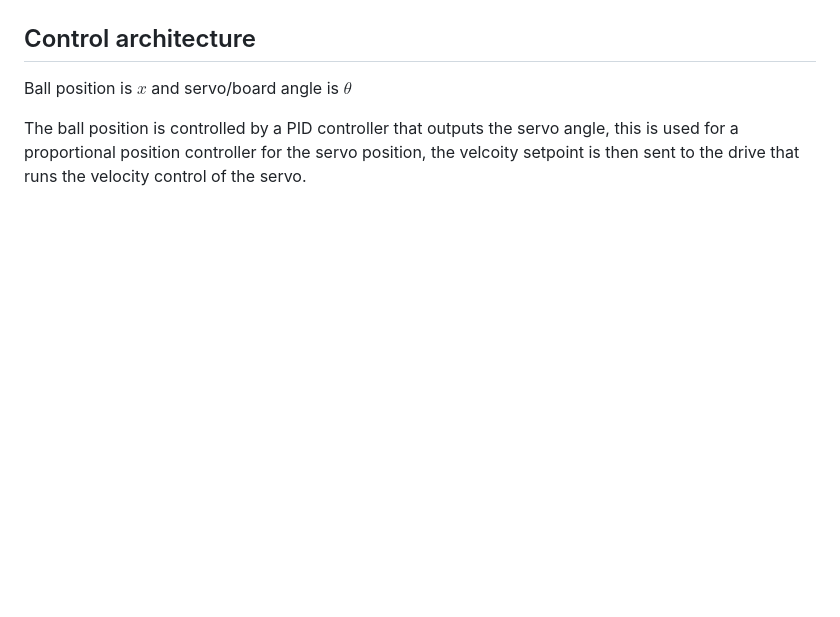
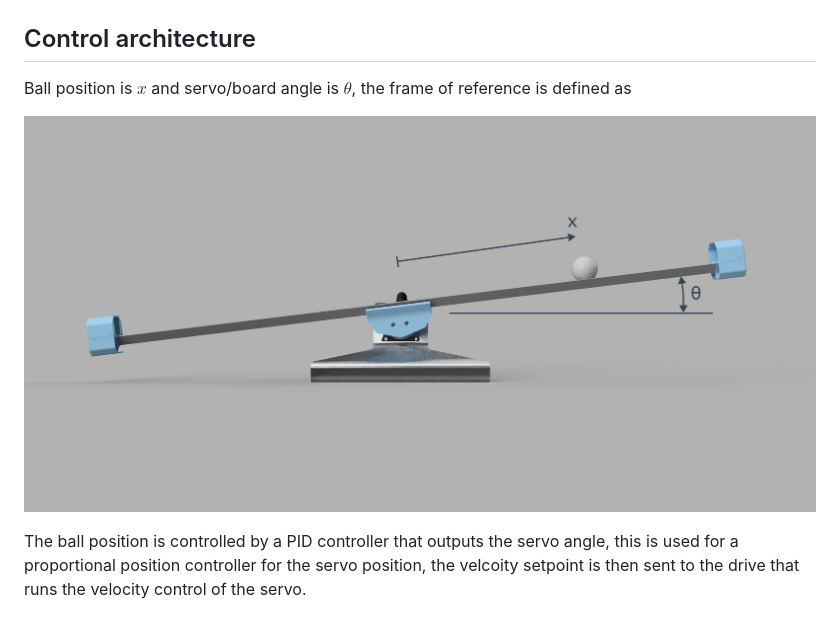
Before and after one commit to eliasrhoden/balance-machine, a Markdown page: readme.md, the part around one of its changes. Rendered like a GitHub page; pictures changed too: docs/imgs/reference.png (added); blank space fills up the shorter version.

Commit message:
Frame of reference in readme

```diff
--- a/readme.md
+++ b/readme.md
@@ -17,8 +15,9 @@ The main hardware used are:
 
 ## Control architecture
 
-Ball position is $x$ and servo/board angle is $\theta$
+Ball position is $x$ and servo/board angle is $\theta$, the frame of reference is defined as
 
+![](docs/imgs/reference.png)
 
 The ball position is controlled by a PID controller that outputs the servo angle, this is used for a proportional position controller for the servo position, the velcoity setpoint is then sent to the drive that runs the velocity control of the servo.
 
```
Also changed, not shown: other parts of readme.md (+1 -3 lines), 1 other file.
